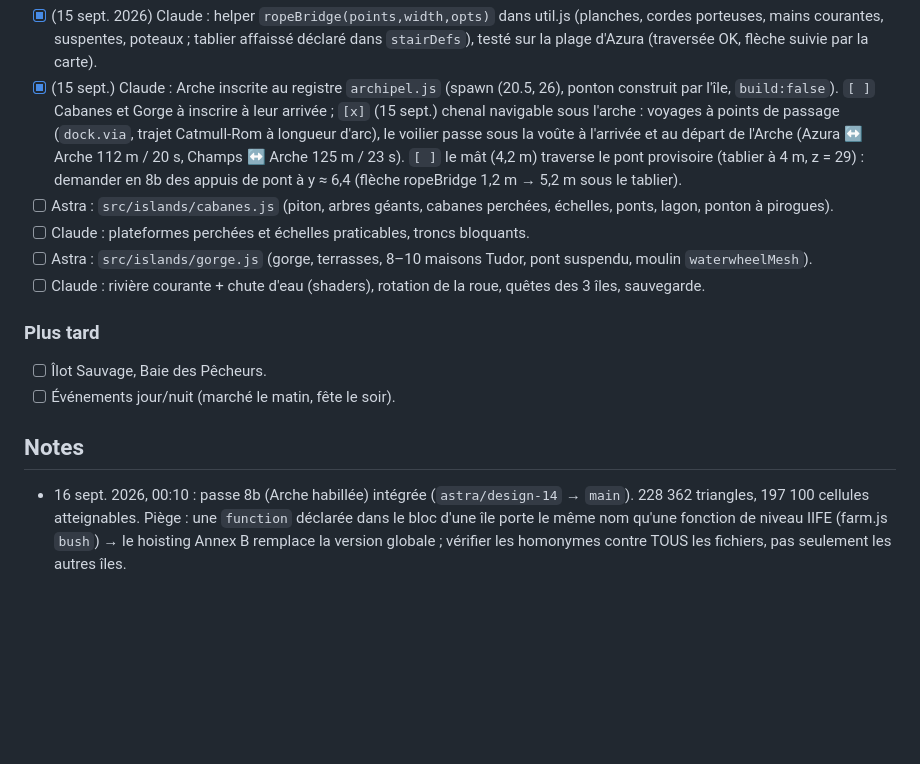
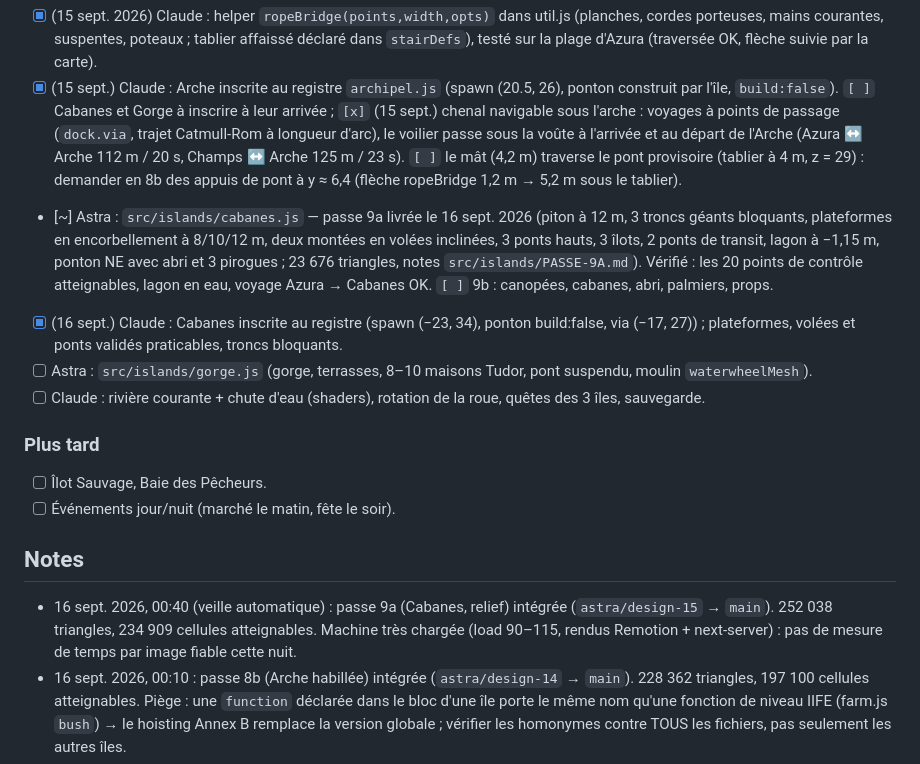
Before and after one commit to Orgxsm/azura, a Markdown page: TASKS.md, the part around the change. GitHub-like rendering; blank space fills up the shorter version.

Commit message:
docs: TASKS passe 9a Cabanes + build
Co-Authored-By: Claude Fable 5.1 <noreply@anthropic.com>
Claude-Session: https://claude.ai/code/session_019EqssQtZ8nF9z9TCae4txe

```diff
--- a/TASKS.md
+++ b/TASKS.md
@@ -64,8 +64,8 @@ Léo a fourni 3 concepts à reproduire **exactement** : `refs/arche.jpg`, `refs/
 - [~] Astra : `src/islands/arche.js` — passe 8a livrée le 15 sept. 2026 (relief, deux piliers, voûte de 12 m à 9 m de dégagement, plateaux, montée ouest à 4 repos, pont provisoire en `stairs`, ponton NO ; 19 164 triangles, notes `src/islands/PASSE-8A.md`). Vérifié : débarquement, pont entier, repos 1–3, sommet (437/441 cellules), rive droite, réserves des bâtiments tous atteignables ; voyage Azura → Arche OK. `[x]` 8b (16 sept. 2026) : manoir Tudor à deux corps (1 410 triangles), dépendance, maison de garde, deux maisons droites, tour, grès stratifié à blocs chanfreinés et éboulis, parvis pavé, 4 chênes, 2 palmiers, 7 buissons, 5 tonneaux, 2 voiliers statiques, pont via `ropeBridge(bridge,1.4,{sag:0})` ; île à 34 321 triangles. Notes `src/islands/PASSE-8B.md`. Vérifié : tous les accès (débarquement, pont, repos, sommet, rive droite, devant chaque bâtiment) atteignables. Correctifs Claude : bug de côté dans `ropeBridge` (signe s), `bush()` renommé `archeBush()` (homonyme de farm.js). `[ ]` relever le pont (appuis ≈ 6,4 m) pour le mât du voilier.
 - [x] (15 sept. 2026) Claude : helper `ropeBridge(points,width,opts)` dans util.js (planches, cordes porteuses, mains courantes, suspentes, poteaux ; tablier affaissé déclaré dans `stairDefs`), testé sur la plage d'Azura (traversée OK, flèche suivie par la carte).
 - [x] (15 sept.) Claude : Arche inscrite au registre `archipel.js` (spawn (20.5, 26), ponton construit par l'île, `build:false`). `[ ]` Cabanes et Gorge à inscrire à leur arrivée ; `[x]` (15 sept.) chenal navigable sous l'arche : voyages à points de passage (`dock.via`, trajet Catmull-Rom à longueur d'arc), le voilier passe sous la voûte à l'arrivée et au départ de l'Arche (Azura ↔ Arche 112 m / 20 s, Champs ↔ Arche 125 m / 23 s). `[ ]` le mât (4,2 m) traverse le pont provisoire (tablier à 4 m, z = 29) : demander en 8b des appuis de pont à y ≈ 6,4 (flèche ropeBridge 1,2 m → 5,2 m sous le tablier).
-- [ ] Astra : `src/islands/cabanes.js` (piton, arbres géants, cabanes perchées, échelles, ponts, lagon, ponton à pirogues).
-- [ ] Claude : plateformes perchées et échelles praticables, troncs bloquants.
+- [~] Astra : `src/islands/cabanes.js` — passe 9a livrée le 16 sept. 2026 (piton à 12 m, 3 troncs géants bloquants, plateformes en encorbellement à 8/10/12 m, deux montées en volées inclinées, 3 ponts hauts, 3 îlots, 2 ponts de transit, lagon à −1,15 m, ponton NE avec abri et 3 pirogues ; 23 676 triangles, notes `src/islands/PASSE-9A.md`). Vérifié : les 20 points de contrôle atteignables, lagon en eau, voyage Azura → Cabanes OK. `[ ]` 9b : canopées, cabanes, abri, palmiers, props.
+- [x] (16 sept.) Claude : Cabanes inscrite au registre (spawn (−23, 34), ponton build:false, via (−17, 27)) ; plateformes, volées et ponts validés praticables, troncs bloquants.
 - [ ] Astra : `src/islands/gorge.js` (gorge, terrasses, 8–10 maisons Tudor, pont suspendu, moulin `waterwheelMesh`).
 - [ ] Claude : rivière courante + chute d'eau (shaders), rotation de la roue, quêtes des 3 îles, sauvegarde.
 
@@ -74,6 +74,7 @@ Léo a fourni 3 concepts à reproduire **exactement** : `refs/arche.jpg`, `refs/
 - [ ] Événements jour/nuit (marché le matin, fête le soir).
 
 ## Notes
+- 16 sept. 2026, 00:40 (veille automatique) : passe 9a (Cabanes, relief) intégrée (`astra/design-15` → `main`). 252 038 triangles, 234 909 cellules atteignables. Machine très chargée (load 90–115, rendus Remotion + next-server) : pas de mesure de temps par image fiable cette nuit.
 - 16 sept. 2026, 00:10 : passe 8b (Arche habillée) intégrée (`astra/design-14` → `main`). 228 362 triangles, 197 100 cellules atteignables. Piège : une `function` déclarée dans le bloc d'une île porte le même nom qu'une fonction de niveau IIFE (farm.js `bush`) → le hoisting Annex B remplace la version globale ; vérifier les homonymes contre TOUS les fichiers, pas seulement les autres îles.
 - 15 sept. 2026, 15:45 : passe 8a (Arche, relief) intégrée (`astra/design-13` → `main`). 214 847 triangles, 203 593 cellules atteignables. Arrivée : 15,7 ms/image.
 - 15 sept. 2026, 15:25 : passe 7 (Champs cosy) intégrée (`astra/design-12` → `main`). Total 195 683 triangles, 148 335 cellules atteignables. Les trois îles sont maintenant en style cosy ; place à la phase 3 (refs/REFS.md).
```
